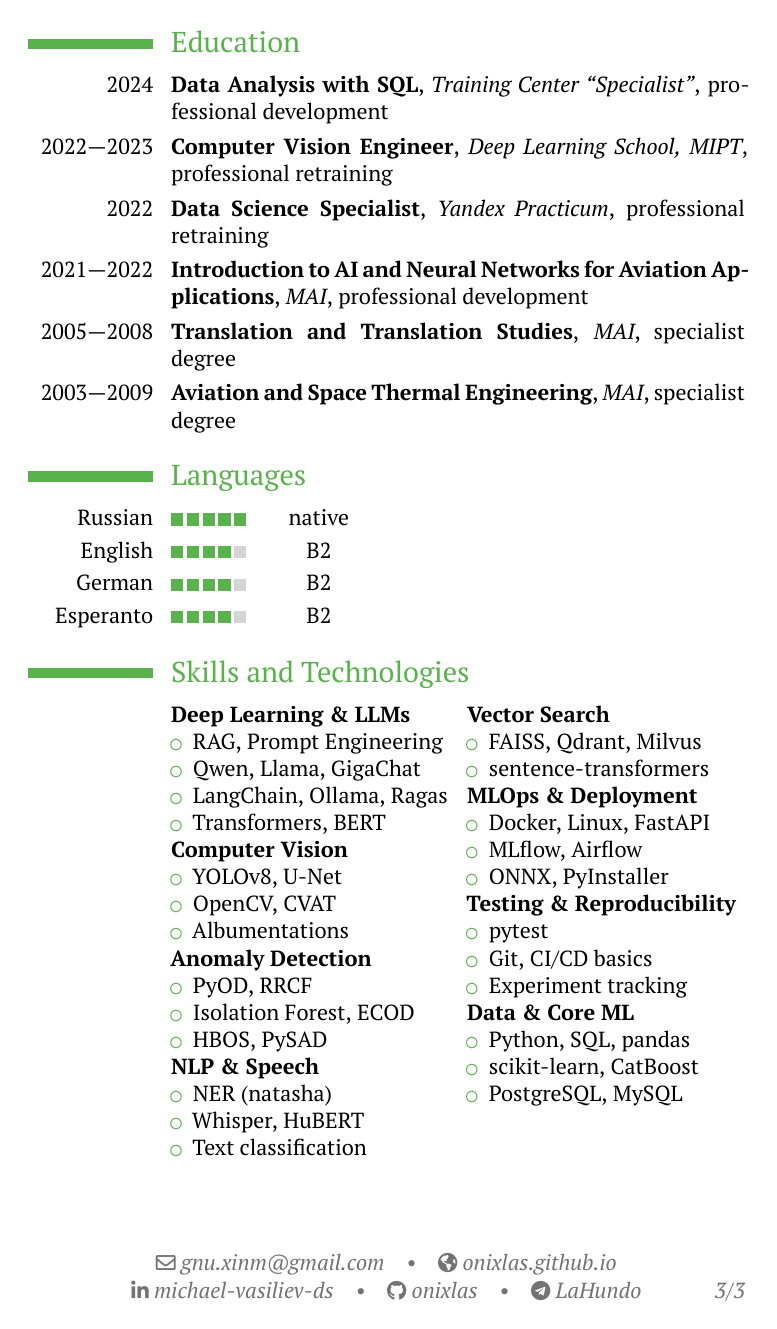
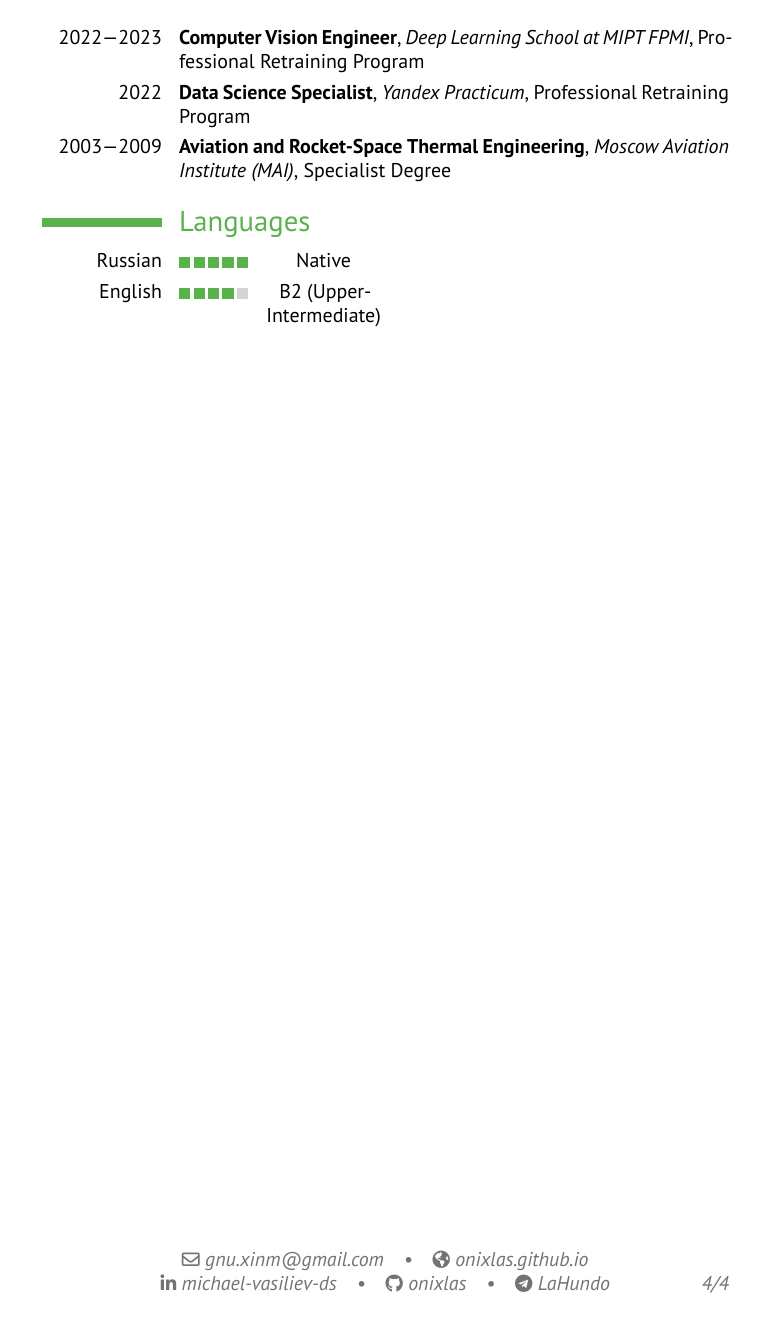
Before and after one commit to onixlas/curriculum_vitae, a LaTeX CV (michael_vasiljev_en.tex): page 3 of 3 before the commit and page 4 of 4 after it. Compiled offline with XeLaTeX.

Commit message:
feat: raif-en (#21)
Add english translation

```diff
--- a/michael_vasiljev_en.tex
+++ b/michael_vasiljev_en.tex
@@ -1,19 +1,19 @@
-\documentclass[11pt,a4paper, serif]{moderncv}
+\documentclass[a4paper,sans,10pt]{moderncv}
 
 \moderncvcolor{green}
 \moderncvstyle{casual}
 %\nopagenumbers{}
 
 \usepackage{polyglossia}
-\setdefaultlanguage[]{english}
+\setdefaultlanguage{english}
 \setotherlanguages{russian}
 
 \setmainfont{PT Serif}
 \setsansfont{PT Sans}
 \setmonofont{PT Mono}
 
-\name{Mikhail}{Vasiliev}
-\title{Deep Learning Engineer}
+\name{Mikhail}{Vasilyev}
+\title{Senior ML Engineer}
 \email{gnu.xinm@gmail.com}
 \homepage{onixlas.github.io}
 
@@ -76,72 +86,11 @@ Tools: transformers, Saiga3 8b, taiga dataset, streamlit}
 
 \section{Education}
-\cventry{2024}{Data Analysis with SQL}{Training Center ``Specialist''}{}{professional development}{}
-\cventry{2022—2023}{Computer Vision Engineer}{Deep Learning School, MIPT}{}{professional retraining}{}
-\cventry{2022}{Data Science Specialist}{Yandex Practicum}{}{professional retraining}{}
-\cventry{2021—2022}{Introduction to AI and Neural Networks for Aviation Applications}{MAI}{}{professional development}{}
-\cventry{2005—2008}{Translation and Translation Studies}{MAI}{}{specialist degree}{}
-\cventry{2003—2009}{Aviation and Space Thermal Engineering}{MAI}{}{specialist degree}{}
+\cventry{2022---2023}{Computer Vision Engineer}{Deep Learning School at MIPT FPMI}{}{Professional Retraining Program}{}
+\cventry{2022}{Data Science Specialist}{Yandex Practicum}{}{Professional Retraining Program}{}
+\cventry{2003---2009}{Aviation and Rocket-Space Thermal Engineering}{Moscow Aviation Institute (MAI)}{}{Specialist Degree}{}
 
 \section{Languages}
-\cvskillentry{Russian}{5}{native}{}{}
-\cvskillentry{English}{4}{B2}{}{}
-\cvskillentry{German}{4}{B2}{}{}
-\cvskillentry{Esperanto}{4}{B2}{}{}
+    \cvskillentry{Russian}{5}{Native}{}{}
+    \cvskillentry{English}{4}{B2 (Upper-Intermediate)}{}{}
 
-\section{Skills and Technologies}
-    \begin{cvcolumns}
-        \cvcolumn{}{
-            \textbf{Deep Learning \& LLMs}
-            \begin{itemize}
-                \item RAG, Prompt Engineering
-                \item Qwen, Llama, GigaChat
-                \item LangChain, Ollama, Ragas
-                \item Transformers, BERT
-            \end{itemize}
-            \textbf{Computer Vision}
-            \begin{itemize}
-                \item YOLOv8, U-Net
-                \item OpenCV, CVAT
-                \item Albumentations
-            \end{itemize}
-            \textbf{Anomaly Detection}
-            \begin{itemize}
-                \item PyOD, RRCF
-                \item Isolation Forest, ECOD
-                \item HBOS, PySAD
-            \end{itemize}
-            \textbf{NLP \& Speech}
-            \begin{itemize}
-                \item NER (natasha)
-                \item Whisper, HuBERT
-                \item Text classification
-            \end{itemize}
-        }
-
-        \cvcolumn{}{
-            \textbf{Vector Search}
-            \begin{itemize}
-                \item FAISS, Qdrant, Milvus
-                \item sentence-transformers
-            \end{itemize}
-            \textbf{MLOps \& Deployment}
-            \begin{itemize}
-                \item Docker, Linux, FastAPI
-                \item MLflow, Airflow
-                \item ONNX, PyInstaller
-            \end{itemize}
-            \textbf{Testing \& Reproducibility}
-            \begin{itemize}
-                \item pytest
-                \item Git, CI/CD basics
-                \item Experiment tracking
-            \end{itemize}
-            \textbf{Data \& Core ML}
-            \begin{itemize}
-                \item Python, SQL, pandas
-                \item scikit-learn, CatBoost
-                \item PostgreSQL, MySQL
-            \end{itemize}
-        }
-    \end{cvcolumns}
 \end{document}
```
Also changed, not shown: michael_vasiljev_en.tex (92 more changed lines).
